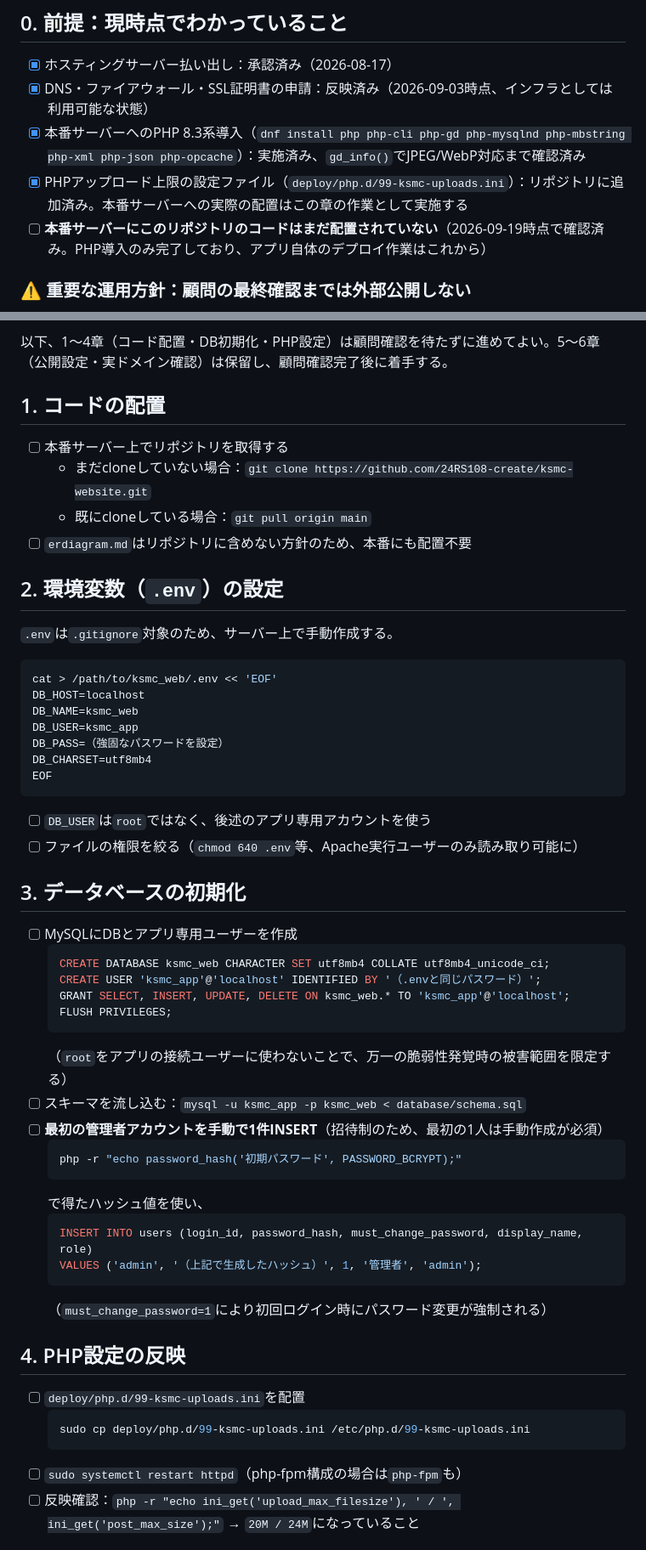
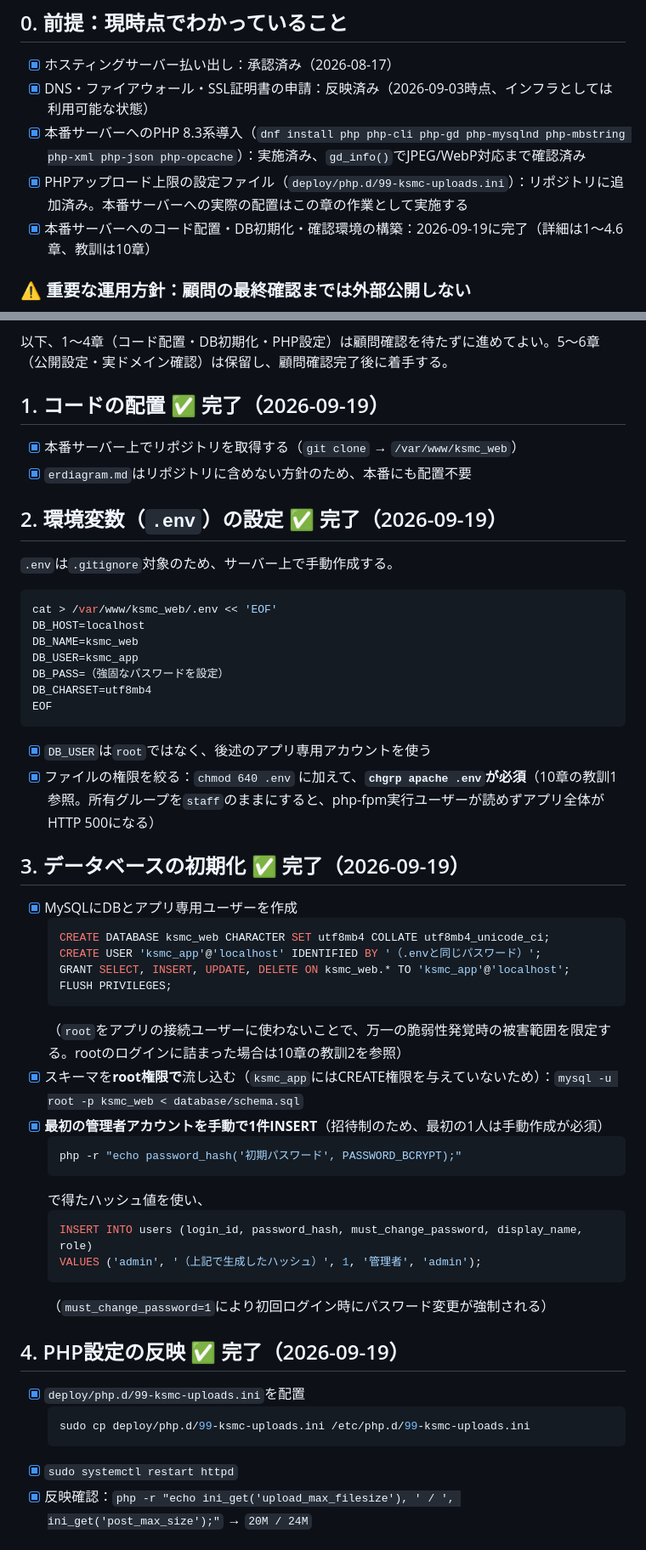
Before and after one commit to 24RS108-create/ksmc-website, a Markdown page: docs/deploy_checklist.md, 2 parts joined by grey strips. Shown at 85% size. Drawn GitHub-style.

````diff
--- a/docs/deploy_checklist.md
+++ b/docs/deploy_checklist.md
@@ -8,7 +8,7 @@
 - [x] DNS・ファイアウォール・SSL証明書の申請：反映済み（2026-09-03時点、インフラとしては利用可能な状態）
 - [x] 本番サーバーへのPHP 8.3系導入（`dnf install php php-cli php-gd php-mysqlnd php-mbstring php-xml php-json php-opcache`）：実施済み、`gd_info()`でJPEG/WebP対応まで確認済み
 - [x] PHPアップロード上限の設定ファイル（`deploy/php.d/99-ksmc-uploads.ini`）：リポジトリに追加済み。本番サーバーへの実際の配置はこの章の作業として実施する
-- [ ] **本番サーバーにこのリポジトリのコードはまだ配置されていない**（2026-09-19時点で確認済み。PHP導入のみ完了しており、アプリ自体のデプロイ作業はこれから）
+- [x] 本番サーバーへのコード配置・DB初期化・確認環境の構築：2026-09-19に完了（詳細は1〜4.6章、教訓は10章）
 
 ### ⚠️ 重要な運用方針：顧問の最終確認までは外部公開しない
 
@@ -23,19 +23,17 @@ DNS・ファイアウォール・SSL証明書の申請はインフラとして
 
 以下、1〜4章（コード配置・DB初期化・PHP設定）は顧問確認を待たずに進めてよい。5〜6章（公開設定・実ドメイン確認）は保留し、顧問確認完了後に着手する。
 
-## 1. コードの配置
+## 1. コードの配置 ✅ 完了（2026-09-19）
 
-- [ ] 本番サーバー上でリポジトリを取得する
-  - まだcloneしていない場合：`git clone https://github.com/24RS108-create/ksmc-website.git`
-  - 既にcloneしている場合：`git pull origin main`
-- [ ] `erdiagram.md`はリポジトリに含めない方針のため、本番にも配置不要
+- [x] 本番サーバー上でリポジトリを取得する（`git clone` → `/var/www/ksmc_web`）
+- [x] `erdiagram.md`はリポジトリに含めない方針のため、本番にも配置不要
 
-## 2. 環境変数（`.env`）の設定
+## 2. 環境変数（`.env`）の設定 ✅ 完了（2026-09-19）
 
 `.env`は`.gitignore`対象のため、サーバー上で手動作成する。
 
 ```bash
-cat > /path/to/ksmc_web/.env << 'EOF'
+cat > /var/www/ksmc_web/.env << 'EOF'
 DB_HOST=localhost
 DB_NAME=ksmc_web
 DB_USER=ksmc_app
@@ -44,21 +42,21 @@ DB_CHARSET=utf8mb4
 EOF
 ```
 
-- [ ] `DB_USER`は`root`ではなく、後述のアプリ専用アカウントを使う
-- [ ] ファイルの権限を絞る（`chmod 640 .env`等、Apache実行ユーザーのみ読み取り可能に）
+- [x] `DB_USER`は`root`ではなく、後述のアプリ専用アカウントを使う
+- [x] ファイルの権限を絞る：`chmod 640 .env` に加えて、**`chgrp apache .env`が必須**（10章の教訓1参照。所有グループを`staff`のままにすると、php-fpm実行ユーザーが読めずアプリ全体がHTTP 500になる）
 
-## 3. データベースの初期化
+## 3. データベースの初期化 ✅ 完了（2026-09-19）
 
-- [ ] MySQLにDBとアプリ専用ユーザーを作成
+- [x] MySQLにDBとアプリ専用ユーザーを作成
   ```sql
   CREATE DATABASE ksmc_web CHARACTER SET utf8mb4 COLLATE utf8mb4_unicode_ci;
   CREATE USER 'ksmc_app'@'localhost' IDENTIFIED BY '（.envと同じパスワード）';
   GRANT SELECT, INSERT, UPDATE, DELETE ON ksmc_web.* TO 'ksmc_app'@'localhost';
   FLUSH PRIVILEGES;
   ```
-  （`root`をアプリの接続ユーザーに使わないことで、万一の脆弱性発覚時の被害範囲を限定する）
-- [ ] スキーマを流し込む：`mysql -u ksmc_app -p ksmc_web < database/schema.sql`
-- [ ] **最初の管理者アカウントを手動で1件INSERT**（招待制のため、最初の1人は手動作成が必須）
+  （`root`をアプリの接続ユーザーに使わないことで、万一の脆弱性発覚時の被害範囲を限定する。rootのログインに詰まった場合は10章の教訓2を参照）
+- [x] スキーマを**root権限で**流し込む（`ksmc_app`にはCREATE権限を与えていないため）：`mysql -u root -p ksmc_web < database/schema.sql`
+- [x] **最初の管理者アカウントを手動で1件INSERT**（招待制のため、最初の1人は手動作成が必須）
   ```bash
   php -r "echo password_hash('初期パスワード', PASSWORD_BCRYPT);"
   ```
@@ -69,12 +67,12 @@ EOF
   ```
   （`must_change_password=1`により初回ログイン時にパスワード変更が強制される）
 
-## 4. PHP設定の反映
+## 4. PHP設定の反映 ✅ 完了（2026-09-19）
 
-- [ ] `deploy/php.d/99-ksmc-uploads.ini`を配置
+- [x] `deploy/php.d/99-ksmc-uploads.ini`を配置
   ```bash
   sudo cp deploy/php.d/99-ksmc-uploads.ini /etc/php.d/99-ksmc-uploads.ini
   ```
-- [ ] `sudo systemctl restart httpd`（php-fpm構成の場合は`php-fpm`も）
-- [ ] 反映確認：`php -r "echo ini_get('upload_max_filesize'), ' / ', ini_get('post_max_size');"` → `20M / 24M`になっていること
+- [x] `sudo systemctl restart httpd`
+- [x] 反映確認：`php -r "echo ini_get('upload_max_filesize'), ' / ', ini_get('post_max_size');"` → `20M / 24M`
 
````
Also changed, not shown: other parts of docs/deploy_checklist.md (+72 -11 lines).
